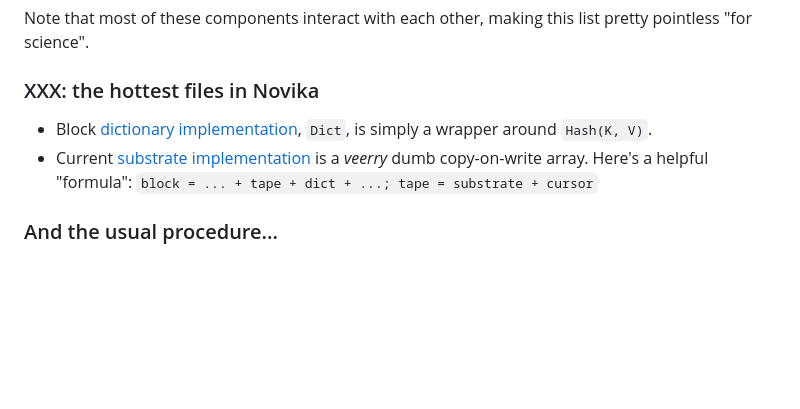
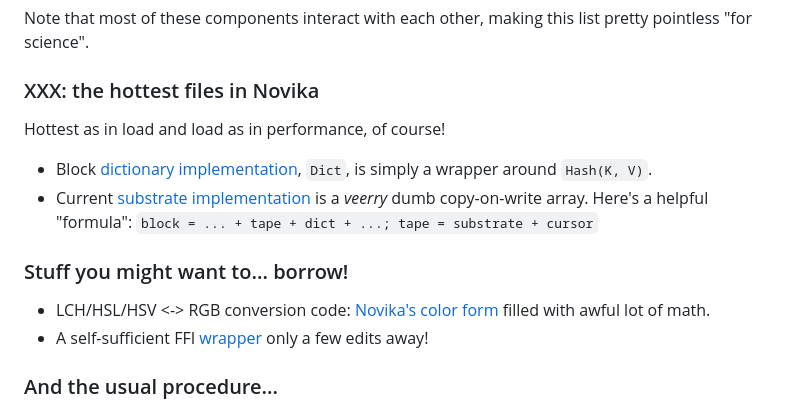
Before and after one commit to novika-lang/novika, a Markdown page: README.md, the part around the change. Drawn GitHub-style; blank space fills up the shorter version.

Commit message:
README: add 'stuff you might want to borrow'

```diff
--- a/README.md
+++ b/README.md
@@ -248,8 +248,15 @@ Note that most of these components interact with each other, making this list pr
 
 ### XXX: the hottest files in Novika
 
+Hottest as in load and load as in performance, of course!
+
 * Block [dictionary implementation](https://github.com/novika-lang/novika/blob/rev10/src/novika/dict.cr), `Dict`, is simply a wrapper around `Hash(K, V)`.
 * Current [substrate implementation](https://github.com/novika-lang/novika/blob/rev10/src/novika/substrate.cr) is a *veerry* dumb copy-on-write array. Here's a helpful "formula": `block = ... + tape + dict + ...; tape = substrate + cursor`
+
+### Stuff you might want to... borrow!
+
+* LCH/HSL/HSV <-> RGB conversion code: [Novika's color form](https://github.com/novika-lang/novika/blob/rev10/src/novika/forms/color.cr) filled with awful lot of math.
+* A self-sufficient FFI [wrapper](https://github.com/novika-lang/novika/blob/rev10/src/novika/ffi.cr) only a few edits away!
 
 ### And the usual procedure...
 
```
